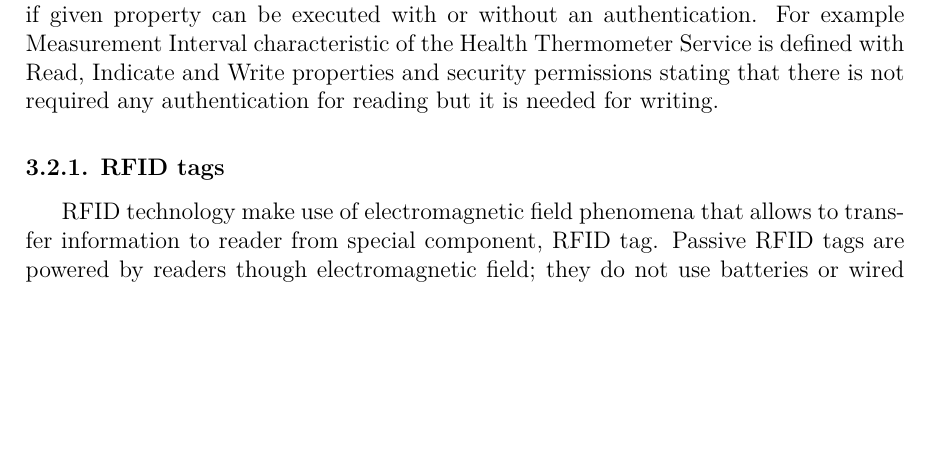
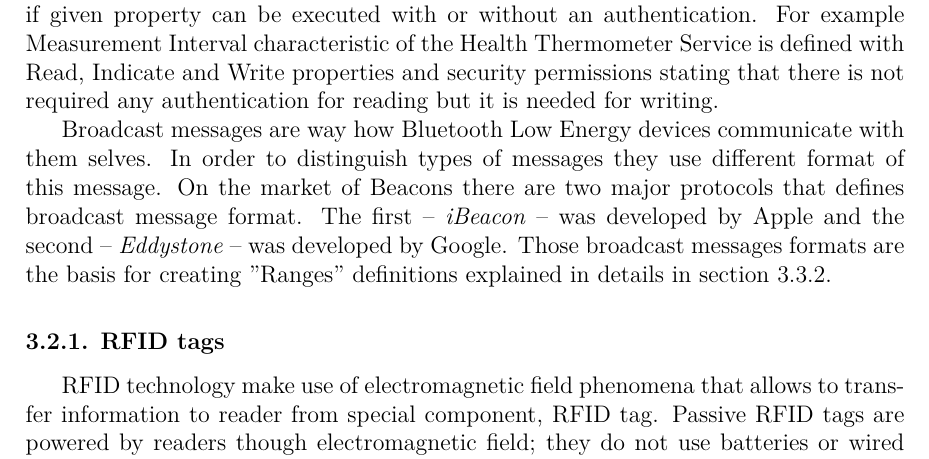
Before and after one commit to kopycisko/rescue-me, a LaTeX thesis (Thesis/main.tex, which reads Thesis/chapters/ch5-position.tex): part of page 18 of 38, cut so that both start at the same text, the shorter picture padded with empty space. Compiled offline with LuaLaTeX.

Commit message:
beacon message types intro

```diff
--- a/Thesis/chapters/ch5-position.tex
+++ b/Thesis/chapters/ch5-position.tex
@@ -122,6 +122,8 @@ Bluetooth technology was developed and is maintened by the Bluetooth Special Int
 
 Bluetooth is as set of profiles. Each version of the technology contain definitions of profiles that are up to date to that version and optionally are reverse compatible with older ones. Each profile describe what communication protocols and data format it use. Protocols available for the profiles are also defined by the Bluetooth technology. Bluetooth Low Energy protocol use \textit{Generic Attribute Profile (GATT)} which is a set of services that can be used within the transaction between devices. Service is a name for collection of characteristics that express state of device. Bluetooth defines 59 services within the GATT such as TPS (Tx Power Service), IPS (Indoor Positioning Service) or HRS (Heart Rate Service). Services are idenfied by their UUID number which must be unique. Despite the defined service, there is a possibility to create own services. Characteristics are defined with given format type, properties and security permissions. There are available such format types as signed or unsigned integer ranging between 1 and 8 bytes, float, string or a structure. Allowed properties of the characteristics describe if the value within the characterisic can be readed (read property), changed (write property), required acknowledgement (indicate property) or being in use just for notification purposes (notify property). There is possibility to add custom properties as well. Security persmissions part of the characteristic definition are about definining if given property can be executed with or without an authentication. For example Measurement Interval characteristic of the Health Thermometer Service is defined with Read, Indicate and Write properties and security permissions stating that there is not required any authentication for reading but it is needed for writing.
 
+Broadcast messages are way how Bluetooth Low Energy devices communicate with them selves. In order to distinguish types of messages they use different format of this message. On the market of Beacons there are two major protocols that defines broadcast message format. The first -- \textit{iBeacon} -- was developed by Apple and the second -- \textit{Eddystone} -- was developed by Google. Those broadcast messages formats are the basis for creating "Ranges" definitions explained in details in section \ref{subs:smartphone_abilities_and_limitations}.
+
 % section positioning_with_beacons_and_bluetooth_technology (end)
 
 \subsection{RFID tags} % (fold)
```
Also changed, not shown: Thesis/main.pdf, Thesis/chapters/ch5-position.tex (1 more changed lines).
